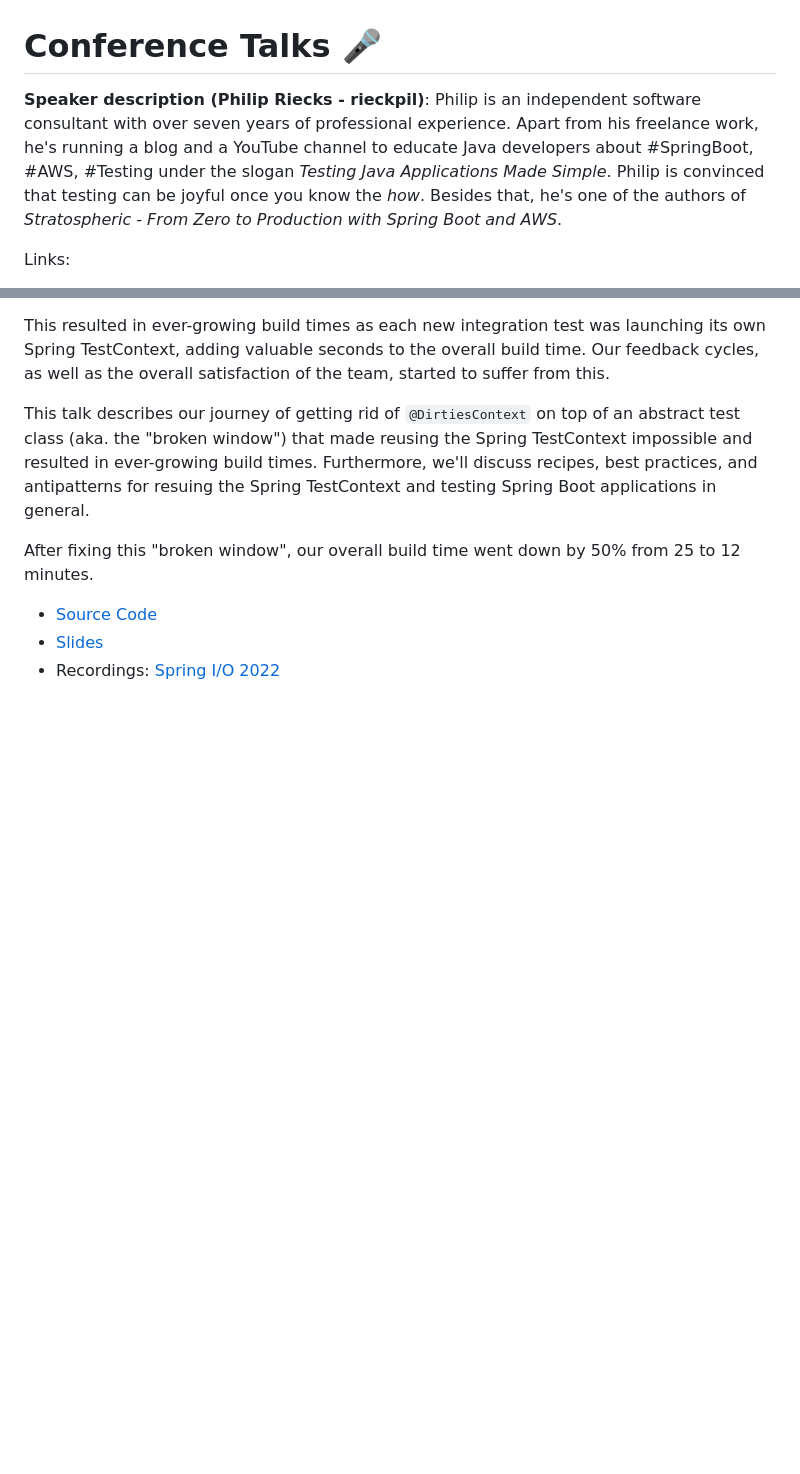
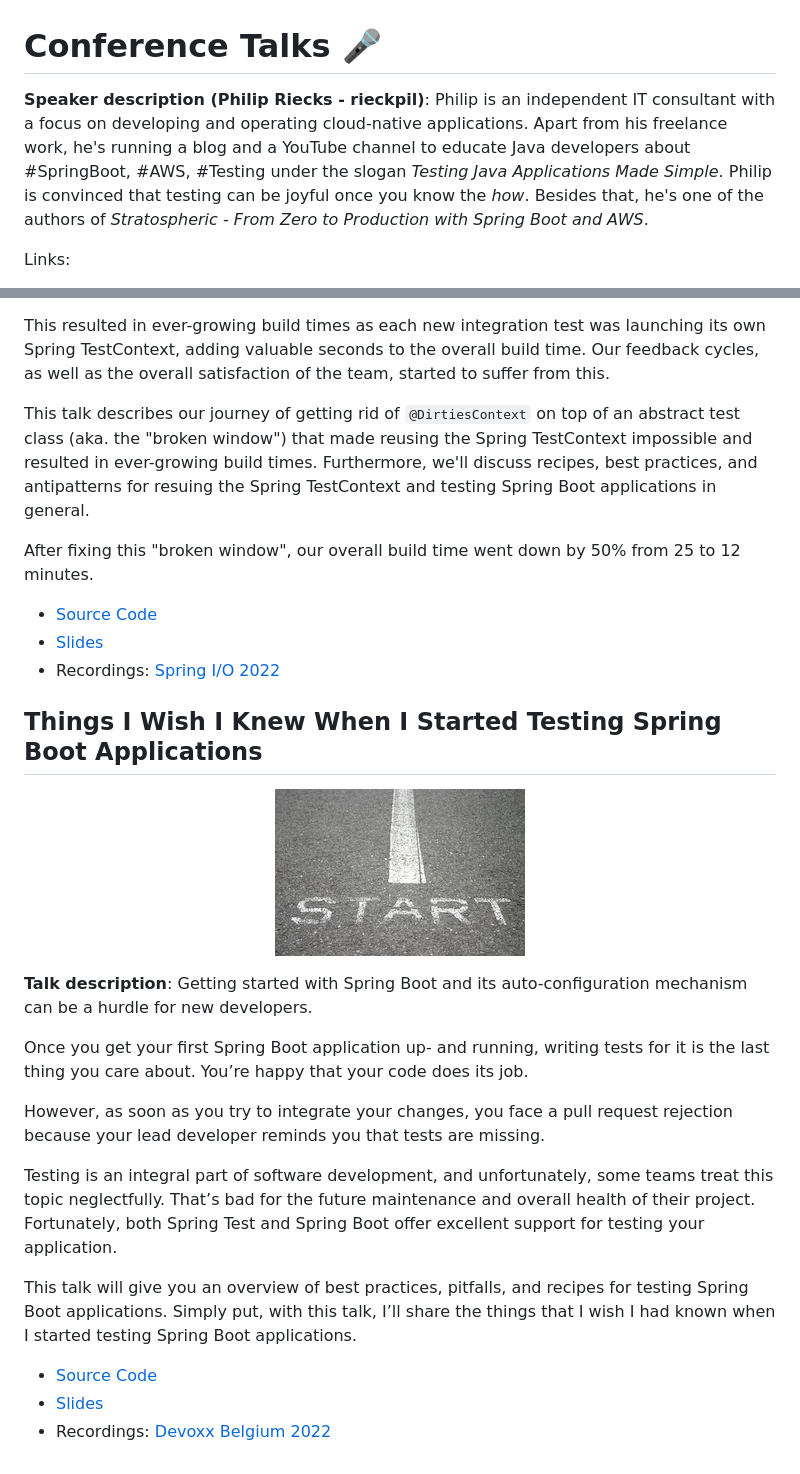
Before and after one commit to rieckpil/talks, a Markdown page: README.md, 2 parts joined by grey strips. Rendered like a GitHub page; pictures changed too: resources/getting-started.jpg (added); blank space fills up the shorter version.

Commit message:
add resources for beginner-friendly Spring Boot testing talk (#2)

```diff
--- a/README.md
+++ b/README.md
@@ -1,6 +1,6 @@
 # Conference Talks 🎤
 
-**Speaker description (Philip Riecks - rieckpil)**: Philip is an independent software consultant with over seven years of professional experience. Apart from his freelance work, he's running a blog and a YouTube channel to educate Java developers about #SpringBoot, #AWS, #Testing under the slogan _Testing Java Applications Made Simple_. Philip is convinced that testing can be joyful once you know the _how_. Besides that, he's one of the authors of _Stratospheric - From Zero to Production with Spring Boot and AWS_.
+**Speaker description (Philip Riecks - rieckpil)**: Philip is an independent IT consultant with a focus on developing and operating cloud-native applications. Apart from his freelance work, he's running a blog and a YouTube channel to educate Java developers about #SpringBoot, #AWS, #Testing under the slogan _Testing Java Applications Made Simple_. Philip is convinced that testing can be joyful once you know the _how_. Besides that, he's one of the authors of _Stratospheric - From Zero to Production with Spring Boot and AWS_.
 
 Links:
 - [Blog](https://rieckpil.de)
@@ -28,3 +28,26 @@ After fixing this "broken window", our overall build time went down by 50% from
 - [Source Code](/fixing-a-broken-window/)
 - [Slides](https://speakerdeck.com/rieckpil/how-fixing-a-broken-window-cut-down-our-build-time-by-50-percent)
 - Recordings: [Spring I/O 2022](https://www.youtube.com/watch?v=c-GV2PxymoY)
+
+## Things I Wish I Knew When I Started Testing Spring Boot Applications
+
+<p align="center">
+  <a href="https://rieckpil.de">
+    <img src="/resources/getting-started.jpg" alt="Getting Started"/>
+  </a>
+</p>
+
+**Talk description**: Getting started with Spring Boot and its auto-configuration mechanism can be a hurdle for new developers.
+
+Once you get your first Spring Boot application up- and running, writing tests for it is the last thing you care about. You’re happy that your code does its job.
+
+However, as soon as you try to integrate your changes, you face a pull request rejection because your lead developer reminds you that tests are missing.
+
+Testing is an integral part of software development, and unfortunately, some teams treat this topic neglectfully. That’s bad for the future maintenance and overall health of their project. Fortunately, both Spring Test and Spring Boot offer excellent support for testing your application.
+
+This talk will give you an overview of best practices, pitfalls, and recipes for testing Spring Boot applications. Simply put, with this talk, I’ll share the things that I wish I had known when I started testing Spring Boot applications.
+
+
+- [Source Code](/things-i-wish-i-knew-spring-boot-testing/)
+- [Slides](https://speakerdeck.com/rieckpil/things-i-wish-i-knew-when-i-started-testing-spring-boot-applications)
+- Recordings: [Devoxx Belgium 2022](https://www.youtube.com/watch?v=5Td7vAS9qJI)
```
Also changed, not shown: 18 other files.
